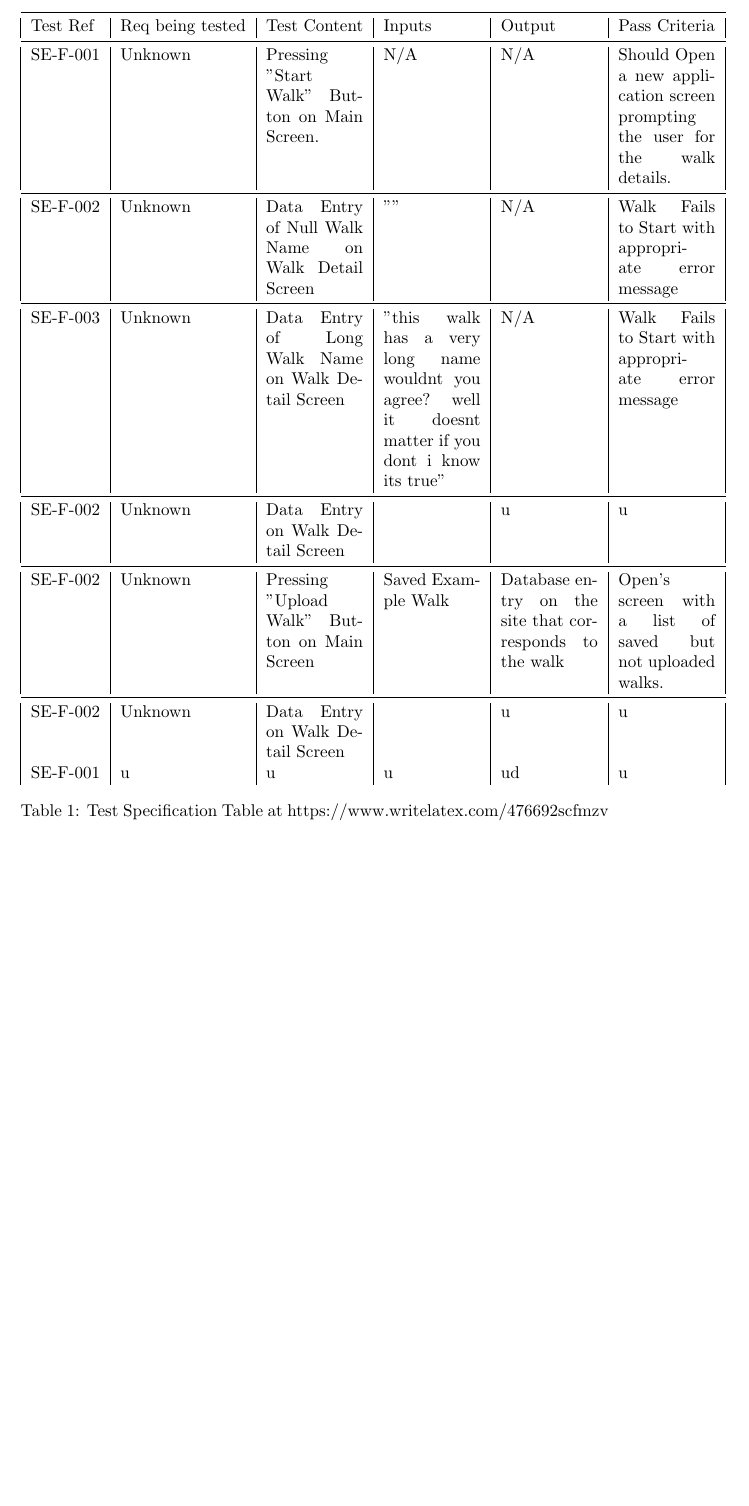
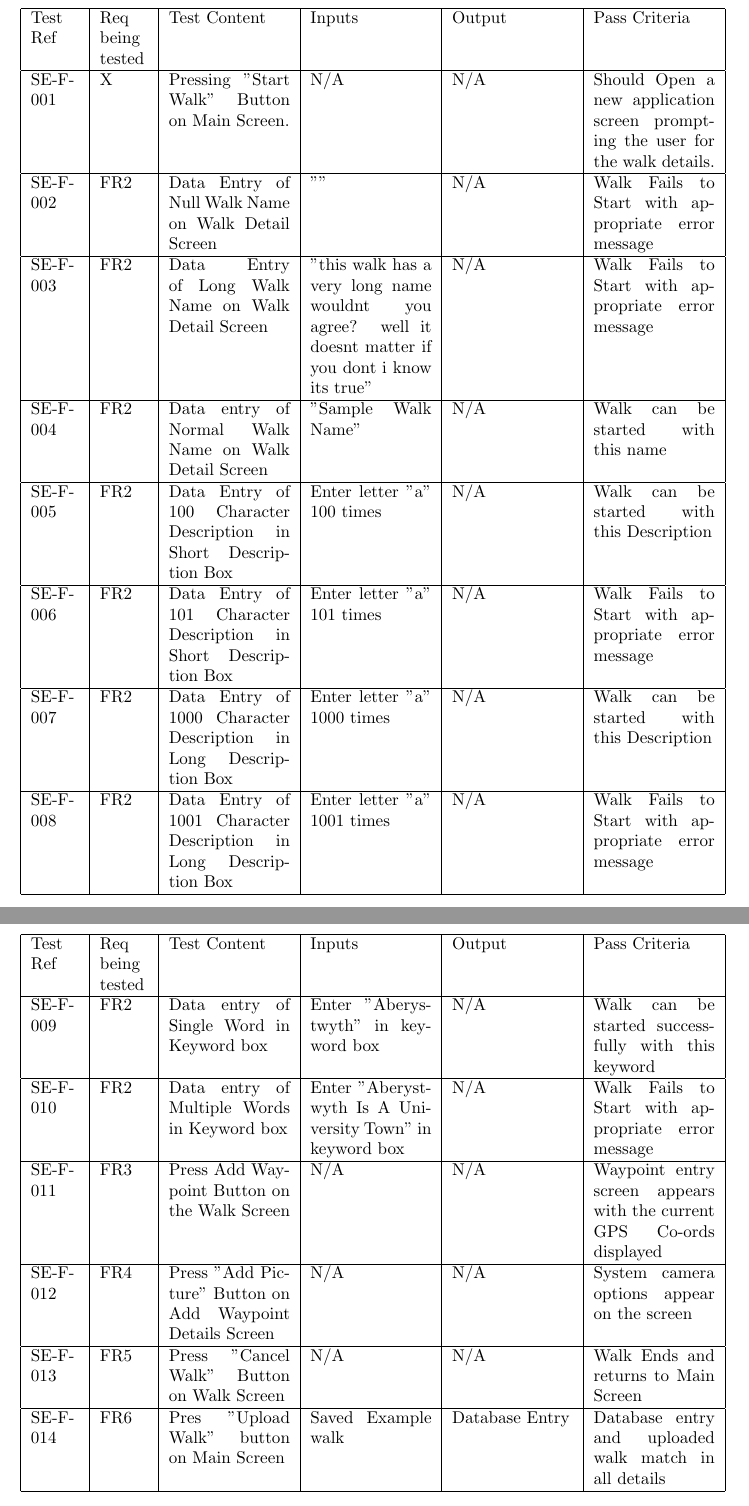
Before and after one commit to JoshTumath/walking-tour-creator, a LaTeX document (DOCS/Drafts/src/Test_specification/Test_specification.tex): part of the page before the commit and two parts of pages 1 and 2 of 2 after it, the two joined at a grey line, cut so that both start at the same text, the shorter picture padded with empty space. Compiled offline with pdfLaTeX.

Commit message:
Updated Test Specification

```diff
--- a/DOCS/Drafts/src/Test_specification/Test_specification.tex
+++ b/DOCS/Drafts/src/Test_specification/Test_specification.tex
@@ -4,34 +5,111 @@
 
 
 \begin{document}
-\begin{table}
-\begin{tabular}{| l | l | p{2cm} | p{2cm} | p{2cm} | p{2cm} |}
-\toprule
-Test Ref & Req being tested & Test Content & Inputs & Output & Pass Criteria\\ \midrule
 
-%SE-F-0 & req & Test & inputs & outputs & pass\\ \midrule
+\begin{longtable}{ | p{1cm} | p{1cm} | p{2.5cm} | p{2.5cm} | p{2.5cm} | p{2.5cm} |}
 
-SE-F-001 & Unknown & Pressing "Start Walk" Button on Main Screen. & N/A & N/A  &  Should Open a new application screen prompting the user for the walk details. \\ \midrule
+\hline
+Test Ref & Req being tested & Test Content & Inputs & Output & Pass Criteria \endhead  \hline
 
-SE-F-002 & Unknown & Data Entry of Null Walk Name on Walk Detail Screen  & "" & N/A & Walk Fails to Start with appropriate error message\\ \midrule
+SE-F-001
+& X
+& Pressing "Start Walk" Button on Main Screen.
+& N/A
+& N/A
+&  Should Open a new application screen prompting the user for the walk details. \\ \hline
 
-SE-F-003 & Unknown & Data Entry of Long Walk Name on Walk Detail Screen  & "this walk has a very long name wouldnt you agree? well it doesnt matter if you dont i know its true" & N/A & Walk Fails to Start with appropriate error message\\ \midrule
+SE-F-002
+& FR2
+& Data Entry of Null Walk Name on Walk Detail Screen
+& ""
+& N/A
+& Walk Fails to Start with appropriate error message\\ \hline
+
+SE-F-003
+& FR2
+& Data Entry of Long Walk Name on Walk Detail Screen
+& "this walk has a very long name wouldnt you agree? well it doesnt matter if you dont i know its true"
+& N/A
+& Walk Fails to Start with appropriate error message\\ \hline
+
+SE-F-004
+& FR2
+& Data entry of Normal Walk Name on Walk Detail Screen
+& "Sample Walk Name"
+& N/A
+& Walk can be started with this name \\ \hline
+
+SE-F-005
+& FR2
+& Data Entry of 100 Character Description in Short Description Box
+& Enter letter "a" 100 times
+& N/A
+& Walk can be started with this Description \\ \hline
+
+SE-F-006
+& FR2
+& Data Entry of 101 Character Description in Short Description Box
+& Enter letter "a" 101 times
+& N/A
+& Walk Fails to Start with appropriate error message \\ \hline
+
+SE-F-007
+& FR2
+& Data Entry of 1000 Character Description in Long Description Box
+& Enter letter "a" 1000 times
+& N/A
+& Walk can be started with this Description \\ \hline
+
+SE-F-008
+& FR2
+& Data Entry of 1001 Character Description in Long Description Box
+& Enter letter "a" 1001 times
+& N/A
+& Walk Fails to Start with appropriate error message \\ \hline
+
+SE-F-009
+& FR2
+& Data entry of Single Word in Keyword box
+& Enter "Aberystwyth" in keyword box
+& N/A
+& Walk can be started successfully with this keyword \\ \hline
+
+SE-F-010
+& FR2
+& Data entry of Multiple Words in Keyword box
+& Enter "Aberystwyth Is A University Town" in keyword box
+& N/A
+& Walk Fails to Start with appropriate error message \\ \hline
+
+SE-F-011
+& FR3
+& Press Add Waypoint Button on the Walk Screen
+& N/A
+& N/A
+& Waypoint entry screen appears with the current GPS Co-ords displayed \\ \hline
+
+SE-F-012
+& FR4
+& Press "Add Picture" Button on Add Waypoint Details Screen
+& N/A
+& N/A
+& System camera options appear on the screen \\ \hline
+
+SE-F-013
+& FR5
+& Press "Cancel Walk" Button on Walk Screen
+& N/A
+& N/A
+& Walk Ends and returns to Main Screen \\ \hline
+
+SE-F-014
+& FR6
+& Pres "Upload Walk" button on Main Screen
+& Saved Example walk
+& Database Entry
+& Database entry and uploaded walk match in all details \\ \hline
 
 
-SE-F-002 & Unknown & Data Entry on Walk Detail Screen  &  & u &  u \\ \midrule
-
-
-SE-F-002 & Unknown & Pressing "Upload Walk" Button on Main Screen & Saved Example Walk & Database entry on the site that corresponds to the walk & Open's screen with a list of saved but not uploaded walks. \\ \midrule
-
-SE-F-002 & Unknown & Data Entry on Walk Detail Screen  &  & u &  u \\
-SE-F-001 & u & u & u & ud &  u \\
-
-
-
-
-\end{tabular}
-\caption{Test Specification Table at https://www.writelatex.com/476692scfmzv}
-\label{tab:Tests}
-\end{table}
+\end{longtable}
 
 \end{document}
```
Also changed, not shown: DOCS/Drafts/src/Test_specification/Test_specification.tex (5 more changed lines).
